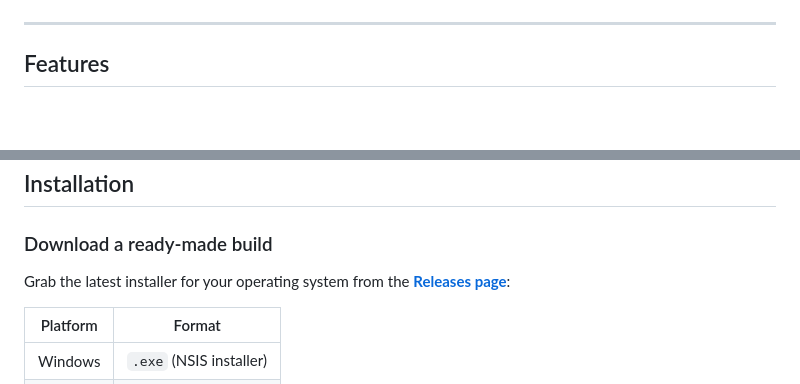
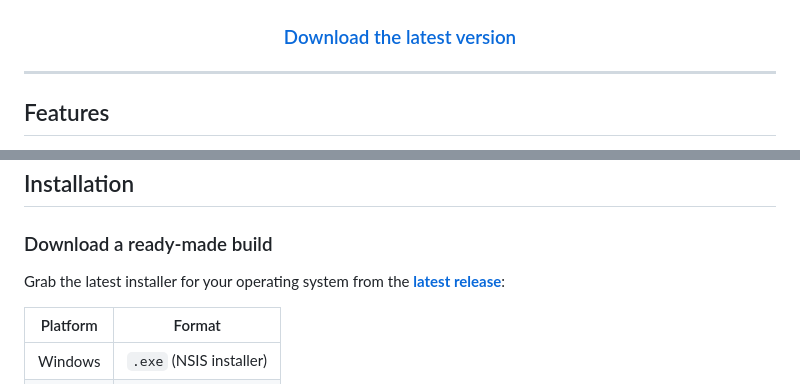
Before and after one commit to SpsProjectNet/MarkDownEditor, a Markdown page: README.md, 2 parts joined by grey strips. GitHub-like rendering; blank space fills up the shorter version.

Commit message:
Add download-latest link and version badge to README

```diff
--- a/README.md
+++ b/README.md
@@ -10,6 +11,8 @@ Write in Markdown, see the result instantly, and export to PDF. No clutter, no d
 [![Platform](https://img.shields.io/badge/platform-Windows%20%7C%20macOS%20%7C%20Linux-blue.svg)](#installation)
 [![Built with Electron](https://img.shields.io/badge/built%20with-Electron-47848F.svg?logo=electron&logoColor=white)](https://www.electronjs.org/)
 [![Languages](https://img.shields.io/badge/i18n-11%20languages-orange.svg)](#localization)
+
+### [Download the latest version](https://github.com/SpsProjectNet/markdowneditor/releases/latest)
 
 </div>
 
@@ -37,7 +40,7 @@ Write in Markdown, see the result instantly, and export to PDF. No clutter, no d
 ### Download a ready-made build
 
 Grab the latest installer for your operating system from the
-[**Releases page**](https://github.com/SpsProjectNet/markdowneditor/releases):
+[**latest release**](https://github.com/SpsProjectNet/markdowneditor/releases/latest):
 
 | Platform | Format |
 |----------|--------|
```
Also changed, not shown: other parts of README.md (+1 -0 lines).
